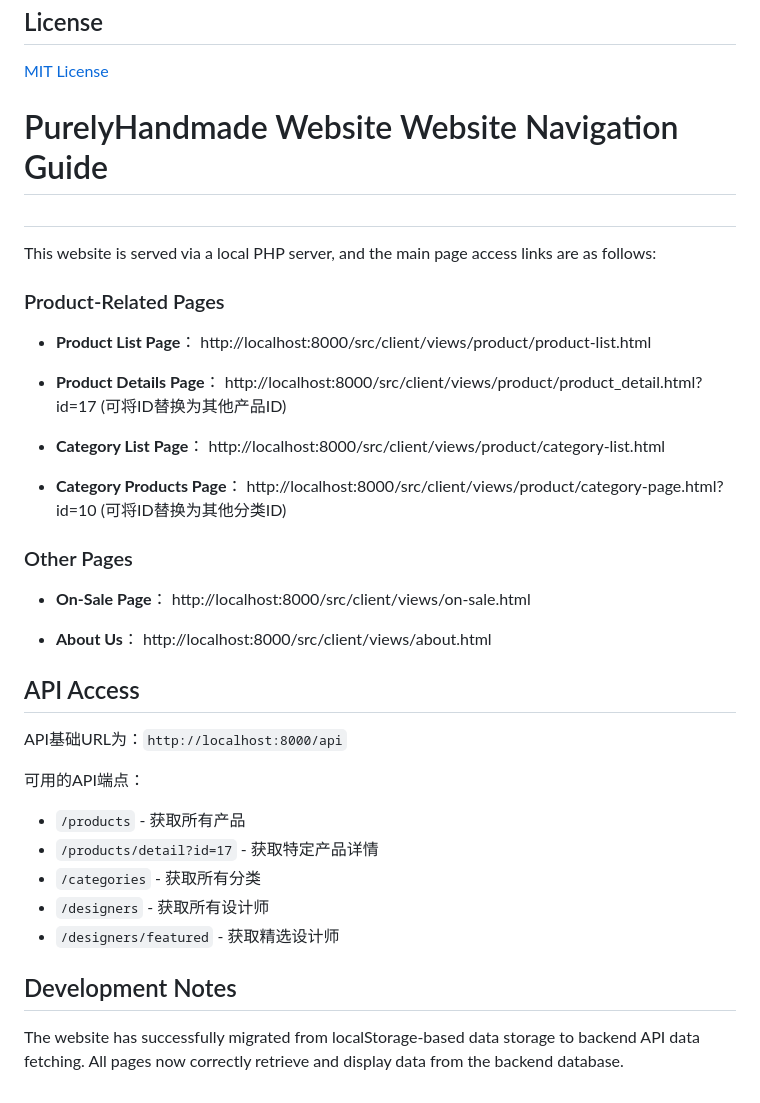
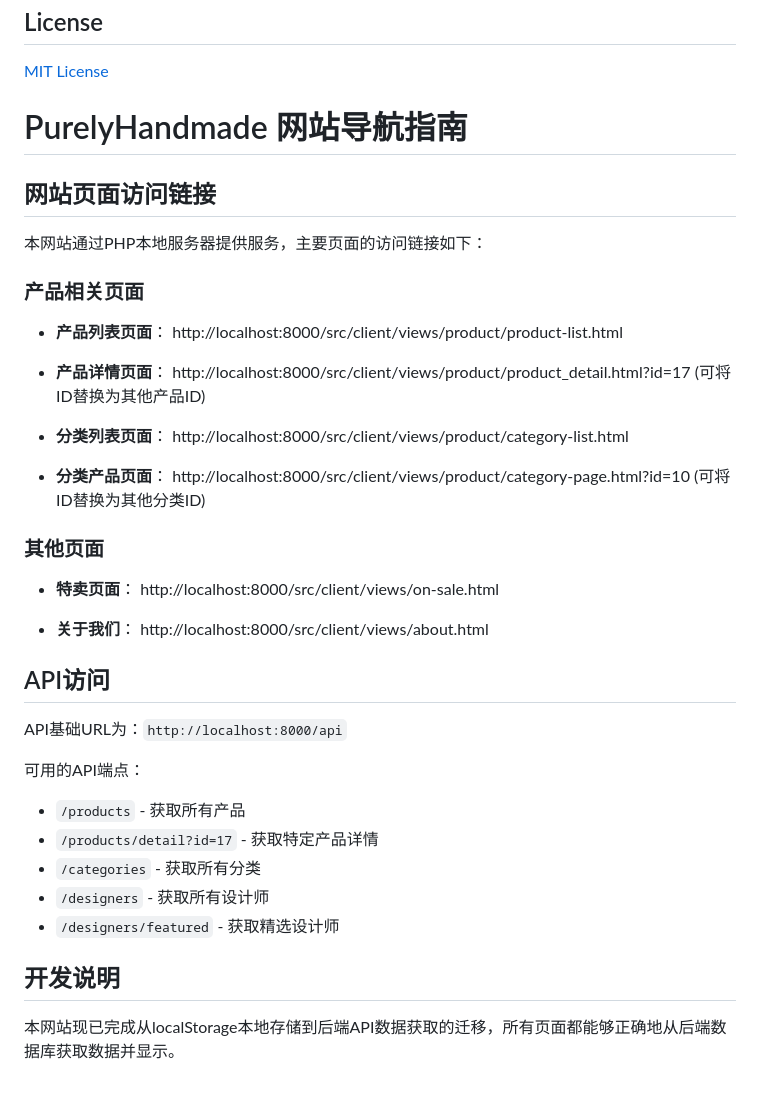
Before and after one commit to miakwong/PurelyHandmade, a Markdown page: README.md, the part around the change. GitHub-like rendering.

Commit message:
Revert "Update README.md"
This reverts commit 48bec3c770c3405237a11113c3ab360a96c9d8d9.

```diff
--- a/README.md
+++ b/README.md
@@ -309,37 +309,37 @@ The project includes test scripts for login functionality and user profile pages
 
 [MIT License](LICENSE)
 
-# PurelyHandmade Website Website Navigation Guide
+# PurelyHandmade 网站导航指南
 
-##
+## 网站页面访问链接
 
-This website is served via a local PHP server, and the main page access links are as follows:
+本网站通过PHP本地服务器提供服务，主要页面的访问链接如下：
 
-### Product-Related Pages
+### 产品相关页面
 
-- **Product List Page**：
+- **产品列表页面**：
   http://localhost:8000/src/client/views/product/product-list.html
 
-- **Product Details Page**：
+- **产品详情页面**：
   http://localhost:8000/src/client/views/product/product_detail.html?id=17
   (可将ID替换为其他产品ID)
 
-- **Category List Page**：
+- **分类列表页面**：
   http://localhost:8000/src/client/views/product/category-list.html
 
-- **Category Products Page**：
+- **分类产品页面**：
   http://localhost:8000/src/client/views/product/category-page.html?id=10
   (可将ID替换为其他分类ID)
 
-### Other Pages
+### 其他页面
 
-- **On-Sale Page**：
+- **特卖页面**：
   http://localhost:8000/src/client/views/on-sale.html
 
-- **About Us**：
+- **关于我们**：
   http://localhost:8000/src/client/views/about.html
 
-## API Access
+## API访问
 
 API基础URL为：`http://localhost:8000/api`
 
@@ -350,6 +350,6 @@ API基础URL为：`http://localhost:8000/api`
 - `/designers` - 获取所有设计师
 - `/designers/featured` - 获取精选设计师
 
-## Development Notes
+## 开发说明
 
-The website has successfully migrated from localStorage-based data storage to backend API data fetching. All pages now correctly retrieve and display data from the backend database.
+本网站现已完成从localStorage本地存储到后端API数据获取的迁移，所有页面都能够正确地从后端数据库获取数据并显示。
```
